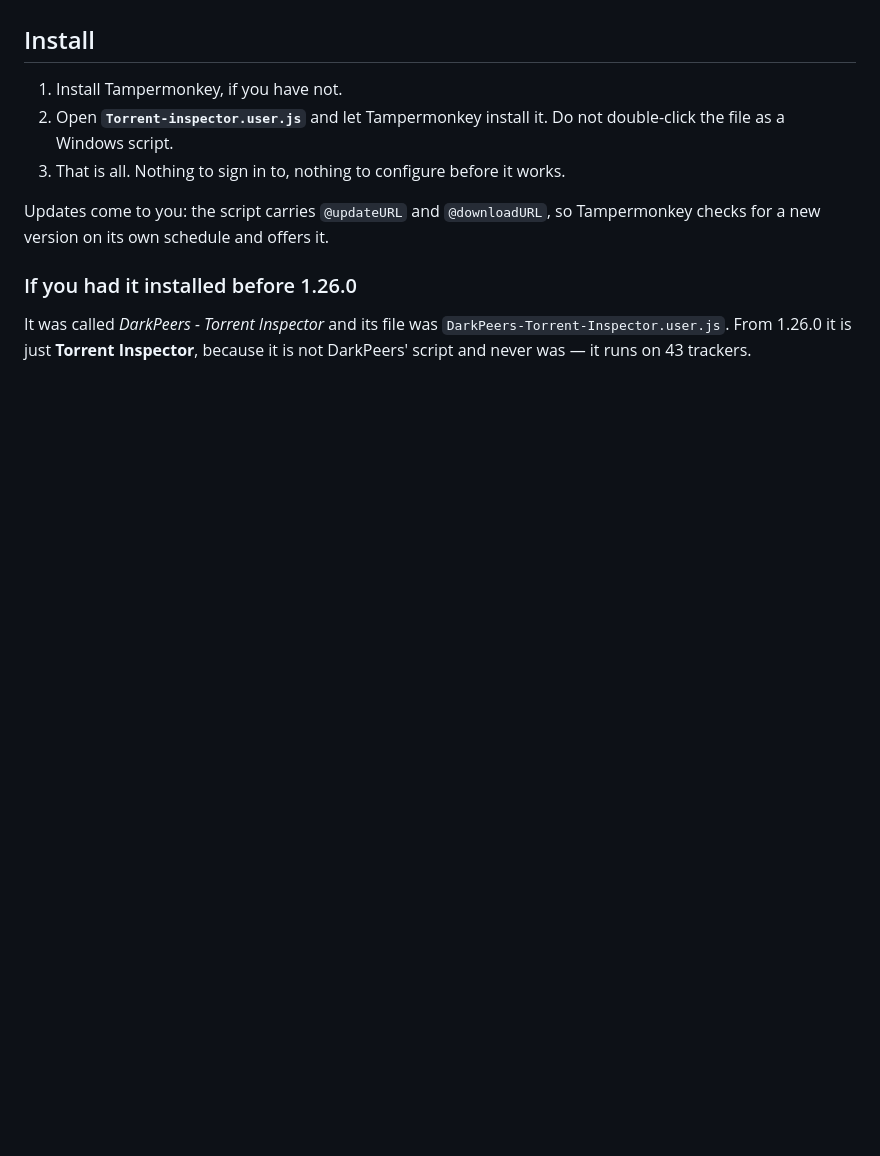
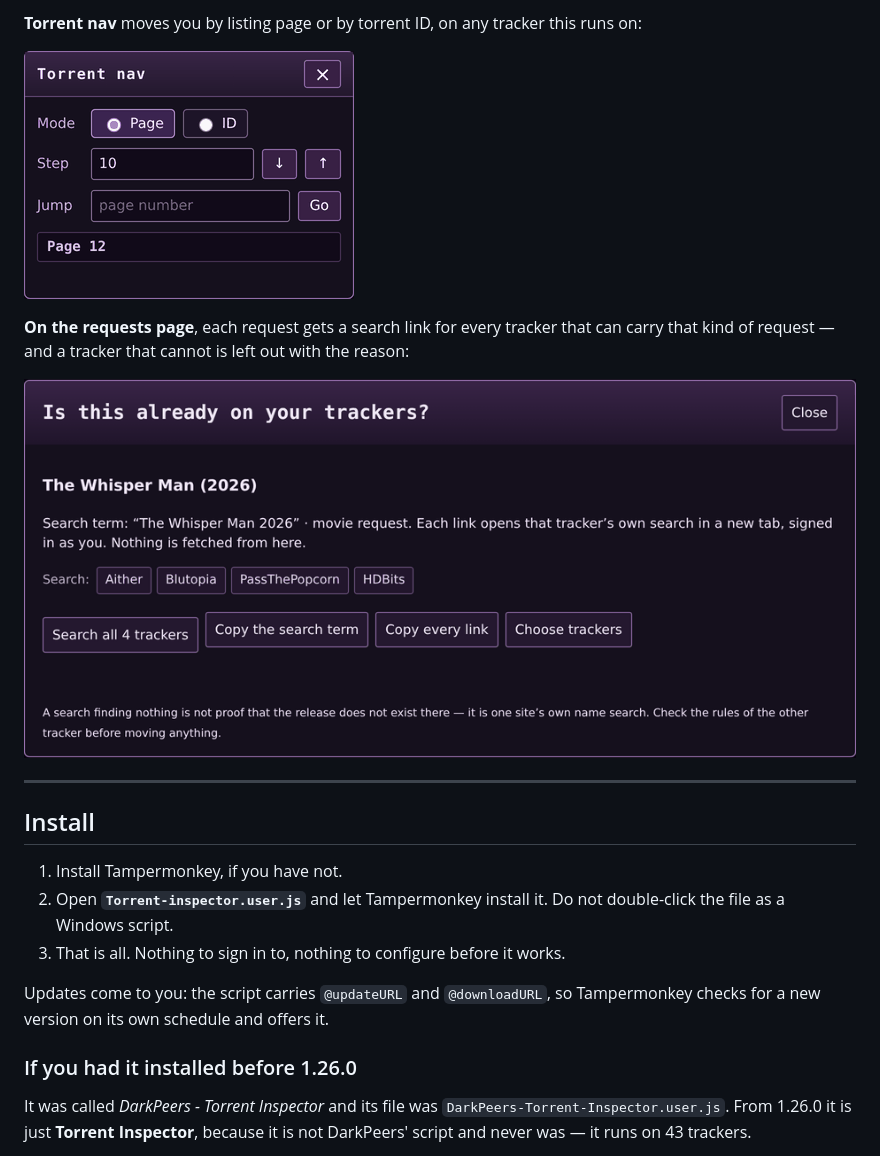
Before and after one commit to khamere/torrent_inspector, a Markdown page: README.md, the part around one of its changes. GitHub-like rendering; blank space fills up the shorter version.

```diff
--- a/README.md
+++ b/README.md
@@ -17,3 +46,13 @@ never as code.
+**Torrent nav** moves you by listing page or by torrent ID, on any tracker this runs on:
+
+![The torrent navigation panel](screenshots/12-nav.png)
+
+**On the requests page**, each request gets a search link for every tracker that can carry
+that kind of request — and a tracker that cannot is left out with the reason:
+
+![The request cross-check](screenshots/10-cross-check.png)
+
+---
 
 ## Install
 
```
Also changed, not shown: other parts of README.md (+34 -1 lines).
